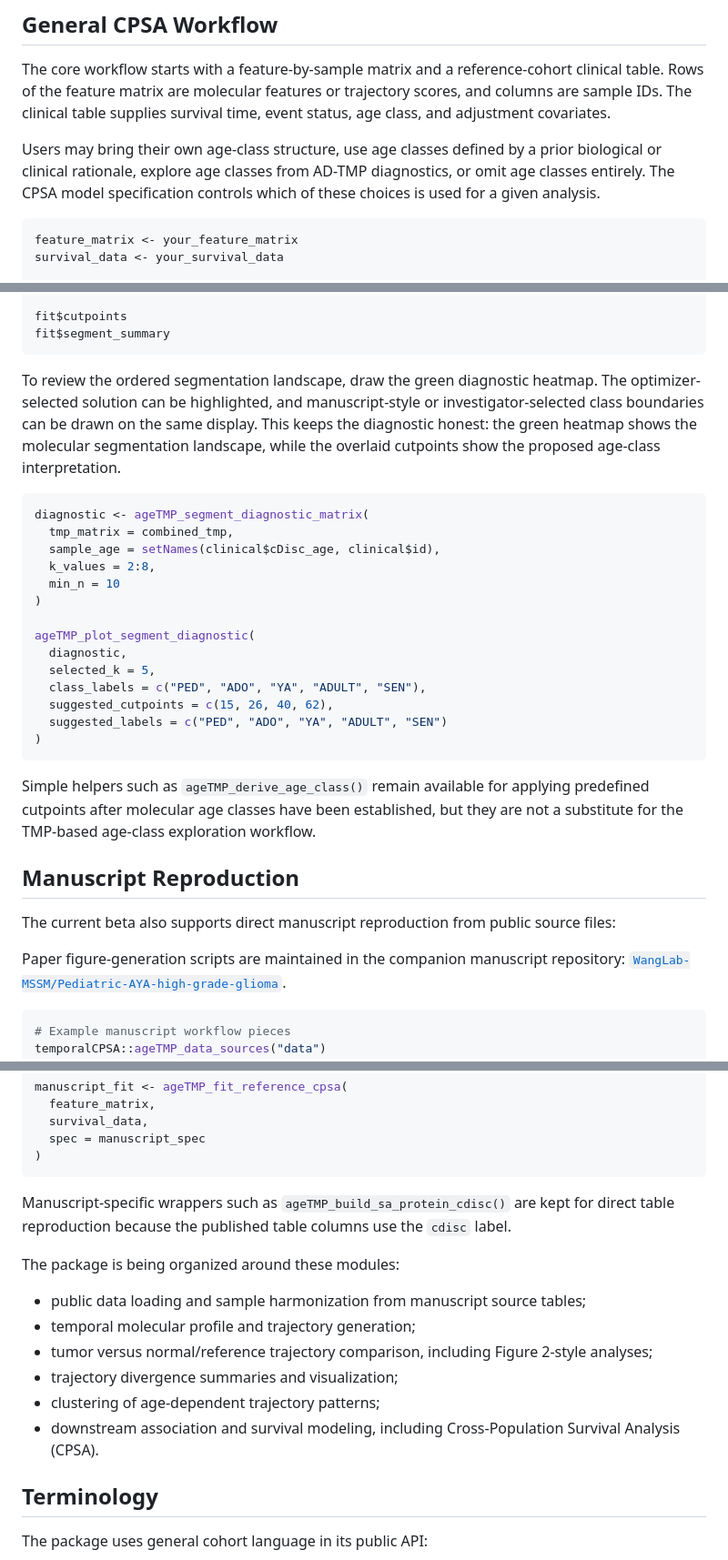
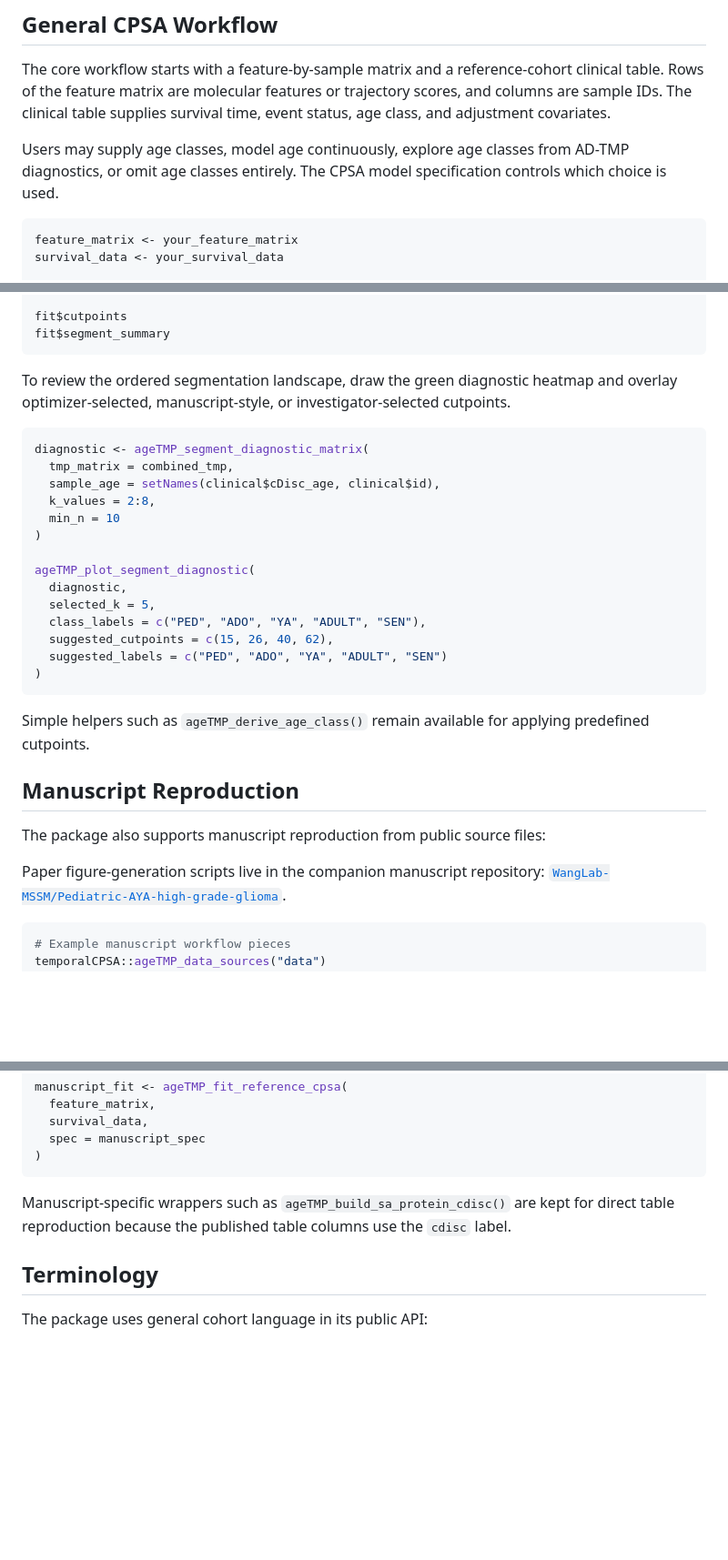
Before and after one commit to lashbroz/temporalCPSA, a Markdown page: README.md, 3 parts joined by grey strips. Shown at 91% size. Drawn GitHub-style; blank space fills up the shorter version.

Commit message:
Refine temporalCPSA README

````diff
--- a/README.md
+++ b/README.md
@@ -18,10 +18,9 @@ clinical table. Rows of the feature matrix are molecular features or trajectory
 scores, and columns are sample IDs. The clinical table supplies survival time,
 event status, age class, and adjustment covariates.
 
-Users may bring their own age-class structure, use age classes defined by a
-prior biological or clinical rationale, explore age classes from AD-TMP
-diagnostics, or omit age classes entirely. The CPSA model specification controls
-which of these choices is used for a given analysis.
+Users may supply age classes, model age continuously, explore age classes from
+AD-TMP diagnostics, or omit age classes entirely. The CPSA model specification
+controls which choice is used.
 
 ```r
 feature_matrix <- your_feature_matrix
@@ -147,12 +146,9 @@ fit$cutpoints
 fit$segment_summary
 ```
 
-To review the ordered segmentation landscape, draw the green diagnostic heatmap.
-The optimizer-selected solution can be highlighted, and manuscript-style or
-investigator-selected class boundaries can be drawn on the same display. This
-keeps the diagnostic honest: the green heatmap shows the molecular segmentation
-landscape, while the overlaid cutpoints show the proposed age-class
-interpretation.
+To review the ordered segmentation landscape, draw the green diagnostic heatmap
+and overlay optimizer-selected, manuscript-style, or investigator-selected
+cutpoints.
 
 ```r
 diagnostic <- ageTMP_segment_diagnostic_matrix(
@@ -172,16 +168,13 @@ ageTMP_plot_segment_diagnostic(
 ```
 
 Simple helpers such as `ageTMP_derive_age_class()` remain available for applying
-predefined cutpoints after molecular age classes have been established, but they
-are not a substitute for the TMP-based age-class exploration workflow.
+predefined cutpoints.
 
 ## Manuscript Reproduction
 
-The current beta also supports direct manuscript reproduction from public source
-files:
+The package also supports manuscript reproduction from public source files:
 
-Paper figure-generation scripts are maintained in the companion manuscript
-repository:
+Paper figure-generation scripts live in the companion manuscript repository:
 [`WangLab-MSSM/Pediatric-AYA-high-grade-glioma`](https://github.com/WangLab-MSSM/Pediatric-AYA-high-grade-glioma).
 
 ```r
@@ -221,16 +214,6 @@ Manuscript-specific wrappers such as `ageTMP_build_sa_protein_cdisc()` are kept
 for direct table reproduction because the published table columns use the
 `cdisc` label.
 
-The package is being organized around these modules:
-
-- public data loading and sample harmonization from manuscript source tables;
-- temporal molecular profile and trajectory generation;
-- tumor versus normal/reference trajectory comparison, including Figure 2-style analyses;
-- trajectory divergence summaries and visualization;
-- clustering of age-dependent trajectory patterns;
-- downstream association and survival modeling, including Cross-Population
-  Survival Analysis (CPSA).
-
 ## Terminology
 
 The package uses general cohort language in its public API:
````
Also changed, not shown: other parts of README.md (+7 -7 lines).
